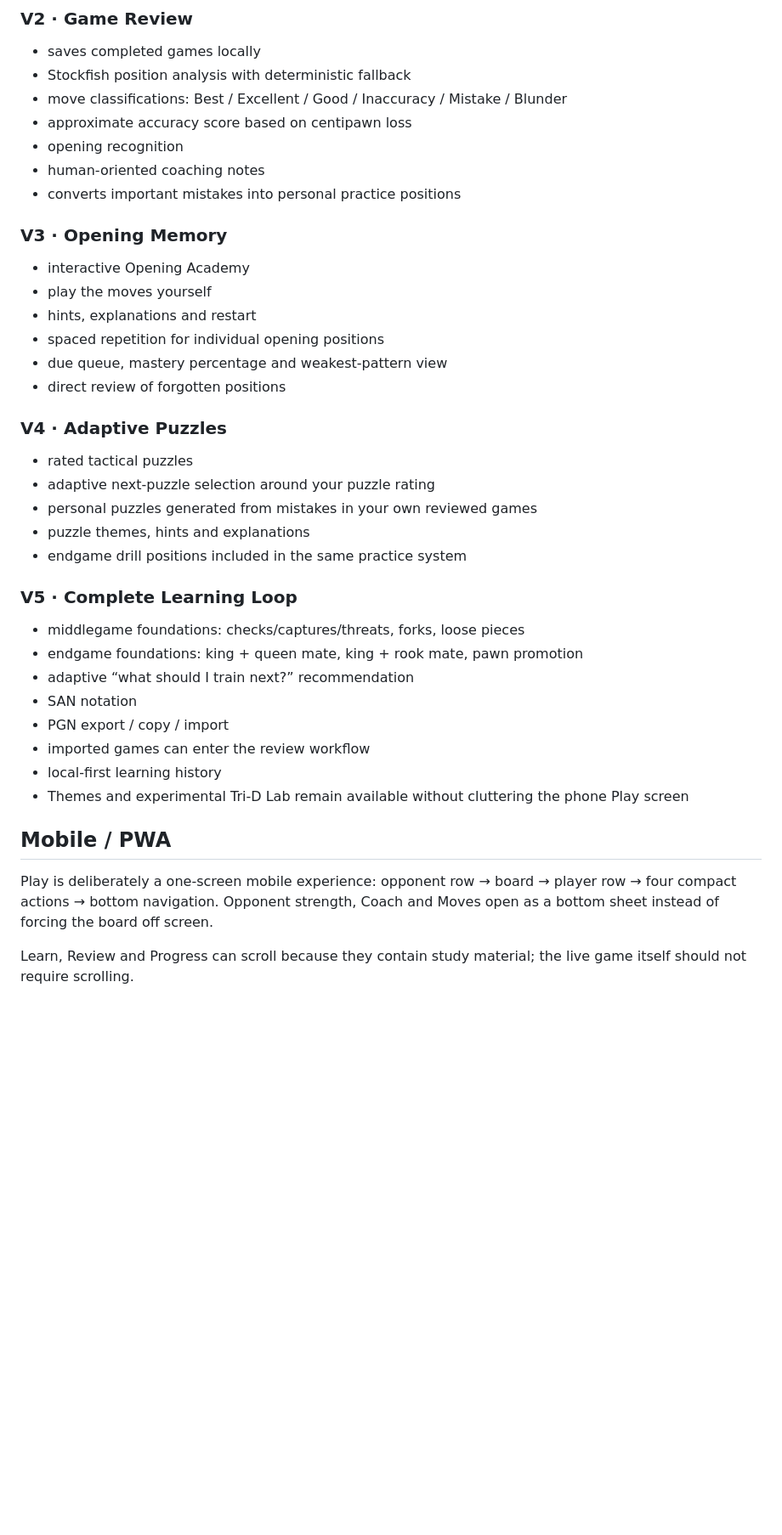
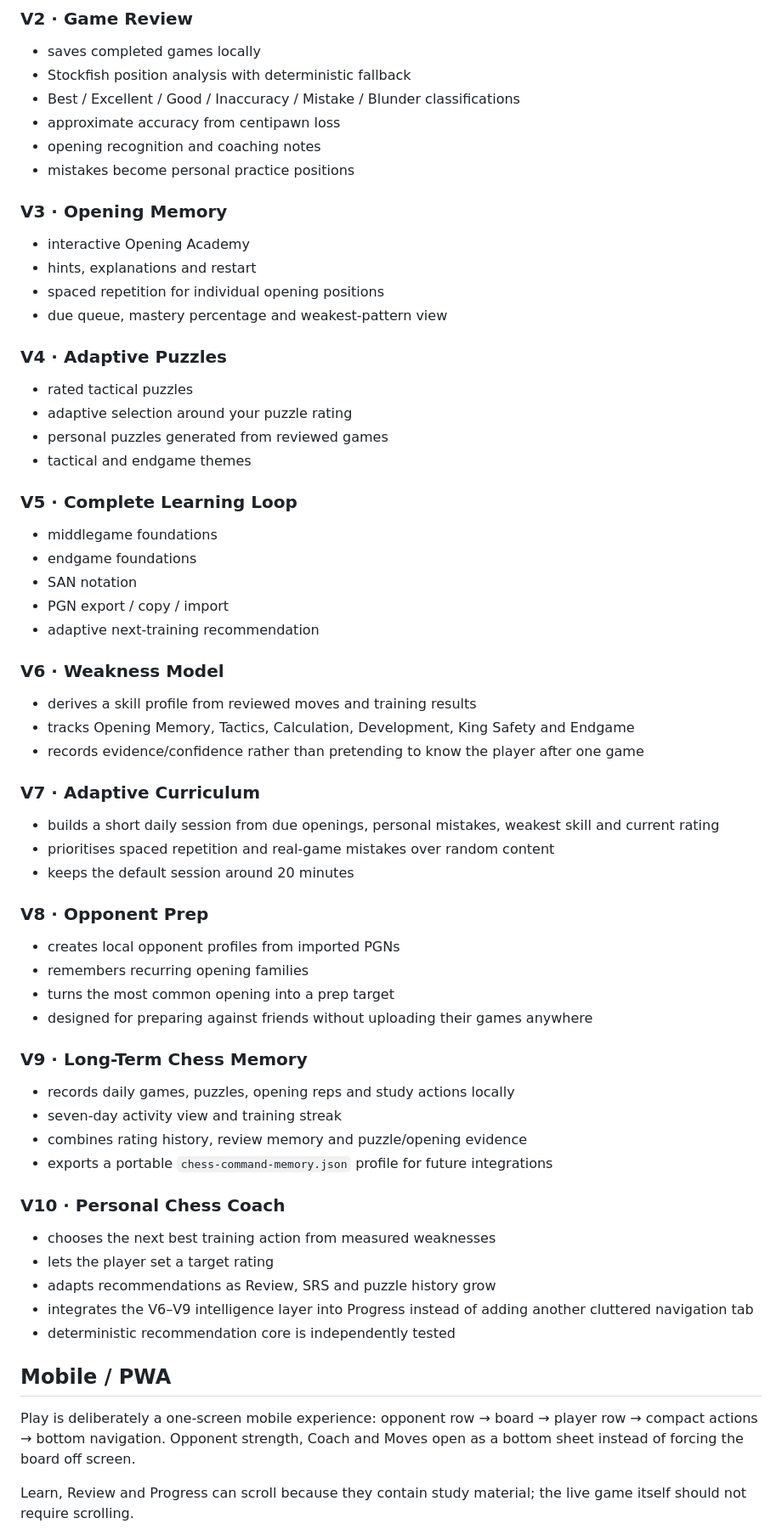
Before and after one commit to mikelninh/chess-command, a Markdown page: README.md, the part around one of its changes. Shown at 85% size. Rendered like a GitHub page; blank space fills up the shorter version.

```diff
--- a/README.md
+++ b/README.md
@@ -28,40 +28,62 @@ A job ad mentioned Star Trek, I discovered the multi-level Tri-D chess board, an
 ### V2 · Game Review
 - saves completed games locally
 - Stockfish position analysis with deterministic fallback
-- move classifications: Best / Excellent / Good / Inaccuracy / Mistake / Blunder
-- approximate accuracy score based on centipawn loss
-- opening recognition
-- human-oriented coaching notes
-- converts important mistakes into personal practice positions
+- Best / Excellent / Good / Inaccuracy / Mistake / Blunder classifications
+- approximate accuracy from centipawn loss
+- opening recognition and coaching notes
+- mistakes become personal practice positions
 
 ### V3 · Opening Memory
 - interactive Opening Academy
-- play the moves yourself
 - hints, explanations and restart
 - spaced repetition for individual opening positions
 - due queue, mastery percentage and weakest-pattern view
-- direct review of forgotten positions
 
 ### V4 · Adaptive Puzzles
 - rated tactical puzzles
-- adaptive next-puzzle selection around your puzzle rating
-- personal puzzles generated from mistakes in your own reviewed games
-- puzzle themes, hints and explanations
-- endgame drill positions included in the same practice system
+- adaptive selection around your puzzle rating
+- personal puzzles generated from reviewed games
+- tactical and endgame themes
 
 ### V5 · Complete Learning Loop
-- middlegame foundations: checks/captures/threats, forks, loose pieces
-- endgame foundations: king + queen mate, king + rook mate, pawn promotion
-- adaptive “what should I train next?” recommendation
+- middlegame foundations
+- endgame foundations
 - SAN notation
 - PGN export / copy / import
-- imported games can enter the review workflow
-- local-first learning history
-- Themes and experimental Tri-D Lab remain available without cluttering the phone Play screen
+- adaptive next-training recommendation
+
+### V6 · Weakness Model
+- derives a skill profile from reviewed moves and training results
+- tracks Opening Memory, Tactics, Calculation, Development, King Safety and Endgame
+- records evidence/confidence rather than pretending to know the player after one game
+
+### V7 · Adaptive Curriculum
+- builds a short daily session from due openings, personal mistakes, weakest skill and current rating
+- prioritises spaced repetition and real-game mistakes over random content
+- keeps the default session around 20 minutes
+
+### V8 · Opponent Prep
+- creates local opponent profiles from imported PGNs
+- remembers recurring opening families
+- turns the most common opening into a prep target
+- designed for preparing against friends without uploading their games anywhere
+
+### V9 · Long-Term Chess Memory
+- records daily games, puzzles, opening reps and study actions locally
+- seven-day activity view and training streak
+- combines rating history, review memory and puzzle/opening evidence
+- exports a portable `chess-command-memory.json` profile for future integrations
+
+### V10 · Personal Chess Coach
+- chooses the next best training action from measured weaknesses
+- lets the player set a target rating
+- adapts recommendations as Review, SRS and puzzle history grow
+- integrates the V6–V9 intelligence layer into Progress instead of adding another cluttered navigation tab
+- deterministic recommendation core is independently tested
 
 ## Mobile / PWA
 
-Play is deliberately a one-screen mobile experience: opponent row → board → player row → four compact actions → bottom navigation. Opponent strength, Coach and Moves open as a bottom sheet instead of forcing the board off screen.
+Play is deliberately a one-screen mobile experience: opponent row → board → player row → compact actions → bottom navigation. Opponent strength, Coach and Moves open as a bottom sheet instead of forcing the board off screen.
 
 Learn, Review and Progress can scroll because they contain study material; the live game itself should not require scrolling.
 
```
Also changed, not shown: other parts of README.md (+31 -30 lines).
